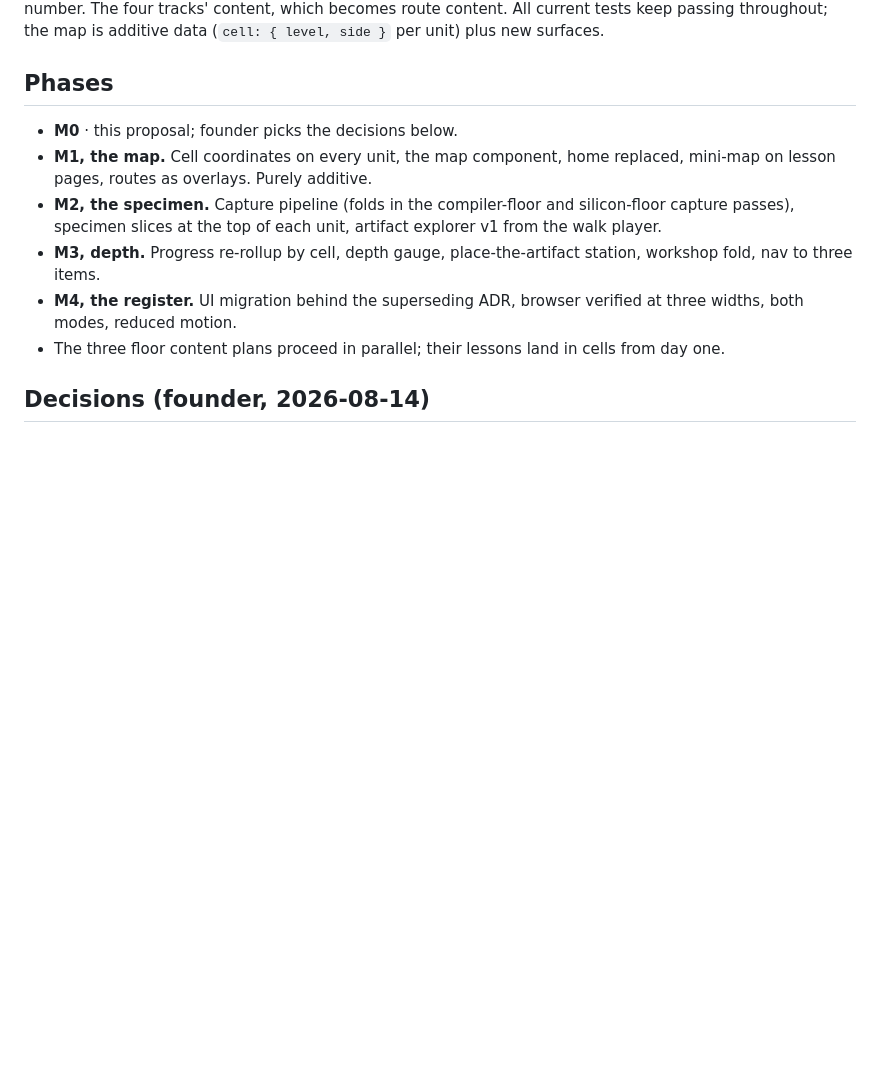
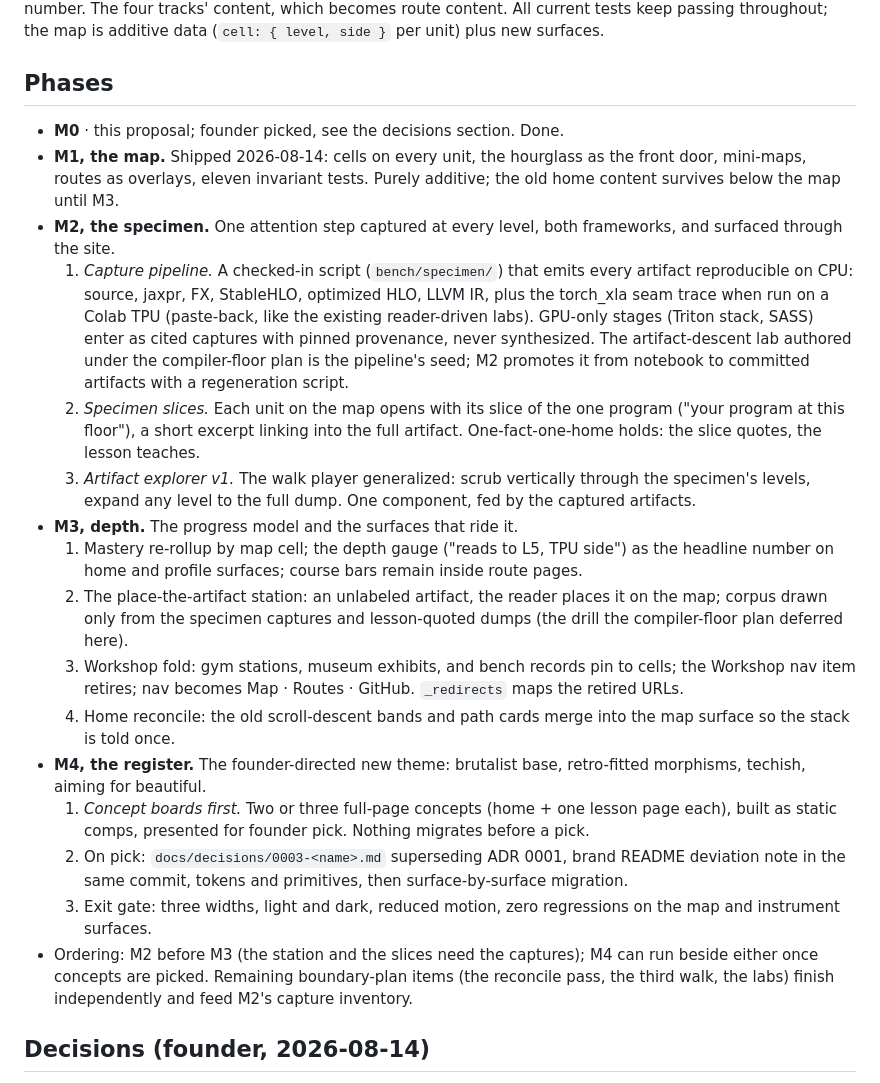
Before and after one commit to rudrite/kernels, a Markdown page: docs/plans/descent-revamp.md, the part around the change. GitHub-like rendering; blank space fills up the shorter version.

Commit message:
docs: the revamp phases get their full plans and the floor pass its grade

```diff
--- a/docs/plans/descent-revamp.md
+++ b/docs/plans/descent-revamp.md
@@ -109,18 +109,53 @@ additive data (`cell: { level, side }` per unit) plus new surfaces.
 
 ## Phases
 
-- **M0** · this proposal; founder picks the decisions below.
-- **M1, the map.** Cell coordinates on every unit, the map component, home
-  replaced, mini-map on lesson pages, routes as overlays. Purely additive.
-- **M2, the specimen.** Capture pipeline (folds in the compiler-floor and
-  silicon-floor capture passes), specimen slices at the top of each unit,
-  artifact explorer v1 from the walk player.
-- **M3, depth.** Progress re-rollup by cell, depth gauge, place-the-artifact
-  station, workshop fold, nav to three items.
-- **M4, the register.** UI migration behind the superseding ADR, browser
-  verified at three widths, both modes, reduced motion.
-- The three floor content plans proceed in parallel; their lessons land in
-  cells from day one.
+- **M0** · this proposal; founder picked, see the decisions section. Done.
+- **M1, the map.** Shipped 2026-08-14: cells on every unit, the hourglass as
+  the front door, mini-maps, routes as overlays, eleven invariant tests.
+  Purely additive; the old home content survives below the map until M3.
+- **M2, the specimen.** One attention step captured at every level, both
+  frameworks, and surfaced through the site.
+  1. *Capture pipeline.* A checked-in script (`bench/specimen/`) that emits
+     every artifact reproducible on CPU: source, jaxpr, FX, StableHLO,
+     optimized HLO, LLVM IR, plus the torch_xla seam trace when run on a
+     Colab TPU (paste-back, like the existing reader-driven labs). GPU-only
+     stages (Triton stack, SASS) enter as cited captures with pinned
+     provenance, never synthesized. The artifact-descent lab authored under
+     the compiler-floor plan is the pipeline's seed; M2 promotes it from
+     notebook to committed artifacts with a regeneration script.
+  2. *Specimen slices.* Each unit on the map opens with its slice of the one
+     program ("your program at this floor"), a short excerpt linking into
+     the full artifact. One-fact-one-home holds: the slice quotes, the
+     lesson teaches.
+  3. *Artifact explorer v1.* The walk player generalized: scrub vertically
+     through the specimen's levels, expand any level to the full dump. One
+     component, fed by the captured artifacts.
+- **M3, depth.** The progress model and the surfaces that ride it.
+  1. Mastery re-rollup by map cell; the depth gauge ("reads to L5, TPU
+     side") as the headline number on home and profile surfaces; course
+     bars remain inside route pages.
+  2. The place-the-artifact station: an unlabeled artifact, the reader
+     places it on the map; corpus drawn only from the specimen captures and
+     lesson-quoted dumps (the drill the compiler-floor plan deferred here).
+  3. Workshop fold: gym stations, museum exhibits, and bench records pin to
+     cells; the Workshop nav item retires; nav becomes Map · Routes ·
+     GitHub. `_redirects` maps the retired URLs.
+  4. Home reconcile: the old scroll-descent bands and path cards merge into
+     the map surface so the stack is told once.
+- **M4, the register.** The founder-directed new theme: brutalist base,
+  retro-fitted morphisms, techish, aiming for beautiful.
+  1. *Concept boards first.* Two or three full-page concepts (home + one
+     lesson page each), built as static comps, presented for founder pick.
+     Nothing migrates before a pick.
+  2. On pick: `docs/decisions/0003-<name>.md` superseding ADR 0001, brand
+     README deviation note in the same commit, tokens and primitives, then
+     surface-by-surface migration.
+  3. Exit gate: three widths, light and dark, reduced motion, zero
+     regressions on the map and instrument surfaces.
+- Ordering: M2 before M3 (the station and the slices need the captures);
+  M4 can run beside either once concepts are picked. Remaining boundary-plan
+  items (the reconcile pass, the third walk, the labs) finish independently
+  and feed M2's capture inventory.
 
 ## Decisions (founder, 2026-08-14)
 
```
Also changed, not shown: docs/plans/compiler-floor.md (+4 -1 lines), docs/plans/true-mastery-courses.md (+13 -0 lines).
